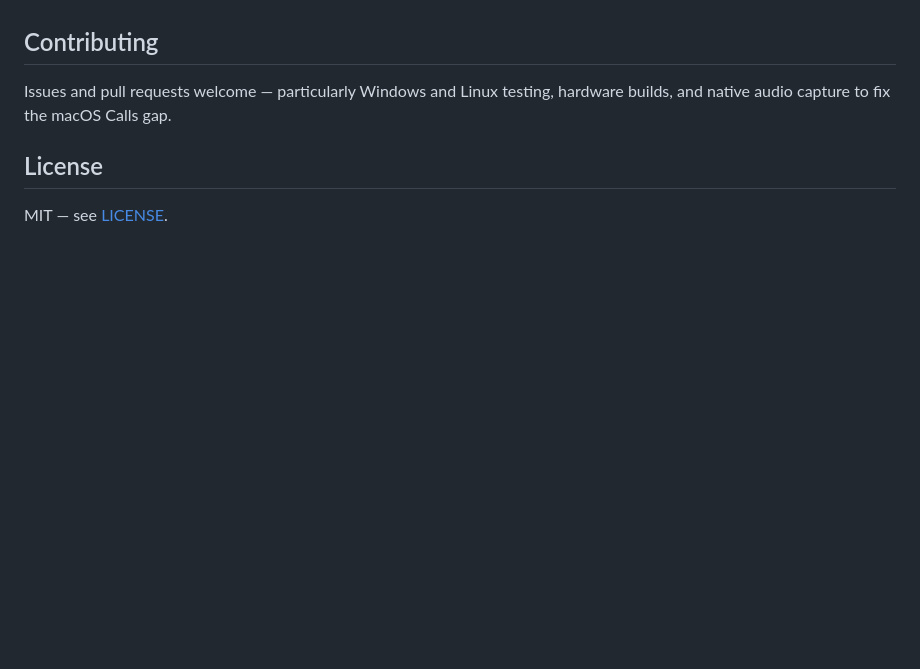
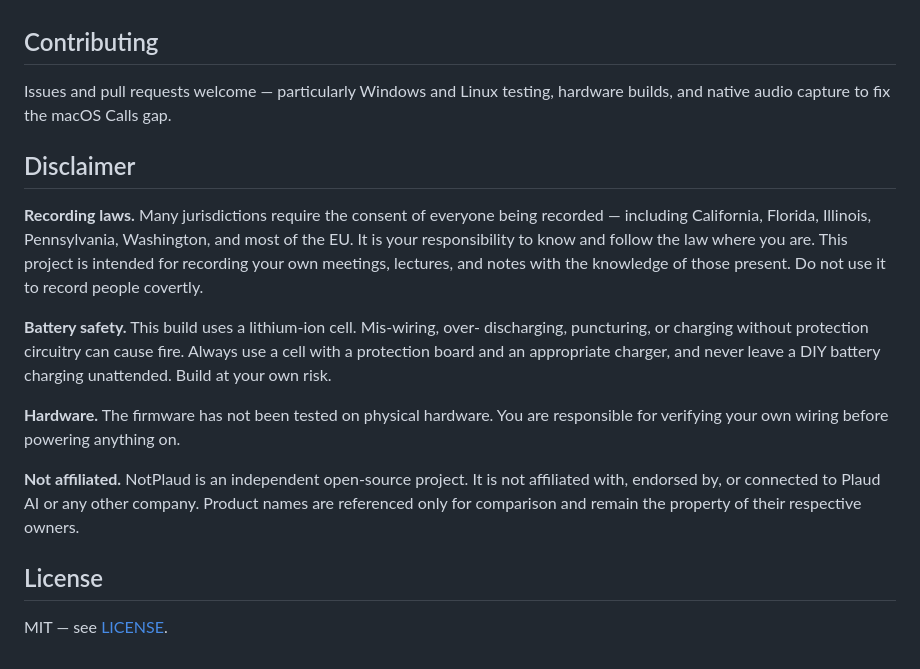
Before and after one commit to Ranbo-duz-coding-using-ai/NotPlaud, a Markdown page: README.md, the part around the change. Drawn GitHub-style; blank space fills up the shorter version.

Commit message:
Add disclaimer section to README
Added a disclaimer section regarding recording laws, battery safety, hardware testing, and project affiliation.

```diff
--- a/README.md
+++ b/README.md
@@ -287,6 +287,28 @@ needs a wider array or a higher sample rate.
 Issues and pull requests welcome — particularly Windows and Linux testing,
 hardware builds, and native audio capture to fix the macOS Calls gap.
 
+## Disclaimer
+
+**Recording laws.** Many jurisdictions require the consent of everyone being
+recorded — including California, Florida, Illinois, Pennsylvania, Washington,
+and most of the EU. It is your responsibility to know and follow the law where
+you are. This project is intended for recording your own meetings, lectures, and
+notes with the knowledge of those present. Do not use it to record people
+covertly.
+
+**Battery safety.** This build uses a lithium-ion cell. Mis-wiring, over-
+discharging, puncturing, or charging without protection circuitry can cause
+fire. Always use a cell with a protection board and an appropriate charger, and
+never leave a DIY battery charging unattended. Build at your own risk.
+
+**Hardware.** The firmware has not been tested on physical hardware. You are
+responsible for verifying your own wiring before powering anything on.
+
+**Not affiliated.** NotPlaud is an independent open-source project. It is not
+affiliated with, endorsed by, or connected to Plaud AI or any other company.
+Product names are referenced only for comparison and remain the property of
+their respective owners.
+
 ## License
 
 MIT — see [LICENSE](LICENSE).
```
